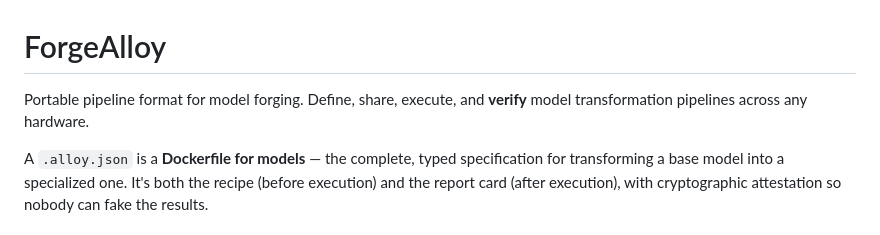
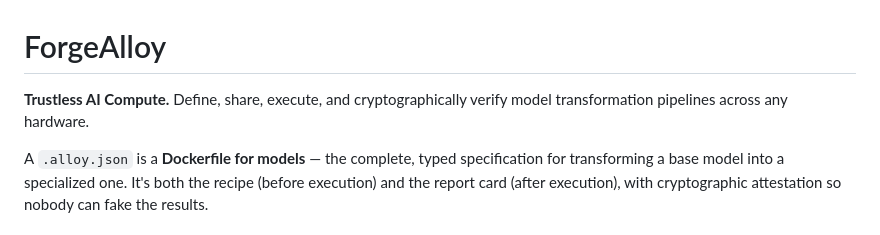
Before and after one commit to CambrianTech/forge-alloy, a Markdown page: README.md, the part around the change. Rendered like a GitHub page.

Commit message:
Trustless AI Compute — the tagline

```diff
--- a/README.md
+++ b/README.md
@@ -1,6 +1,6 @@
 # ForgeAlloy
 
-Portable pipeline format for model forging. Define, share, execute, and **verify** model transformation pipelines across any hardware.
+**Trustless AI Compute.** Define, share, execute, and cryptographically verify model transformation pipelines across any hardware.
 
 A `.alloy.json` is a **Dockerfile for models** — the complete, typed specification for transforming a base model into a specialized one. It's both the recipe (before execution) and the report card (after execution), with cryptographic attestation so nobody can fake the results.
 
```
